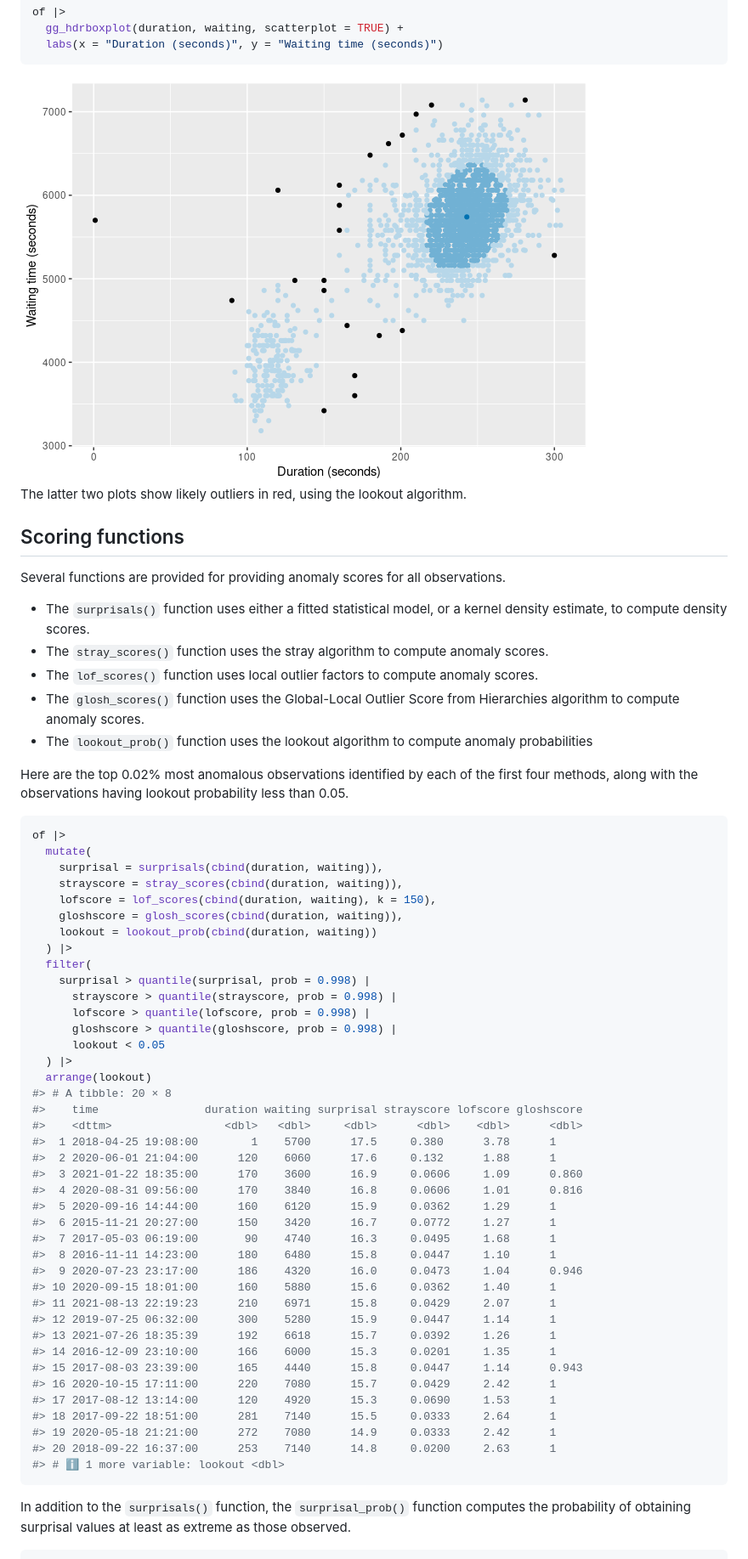
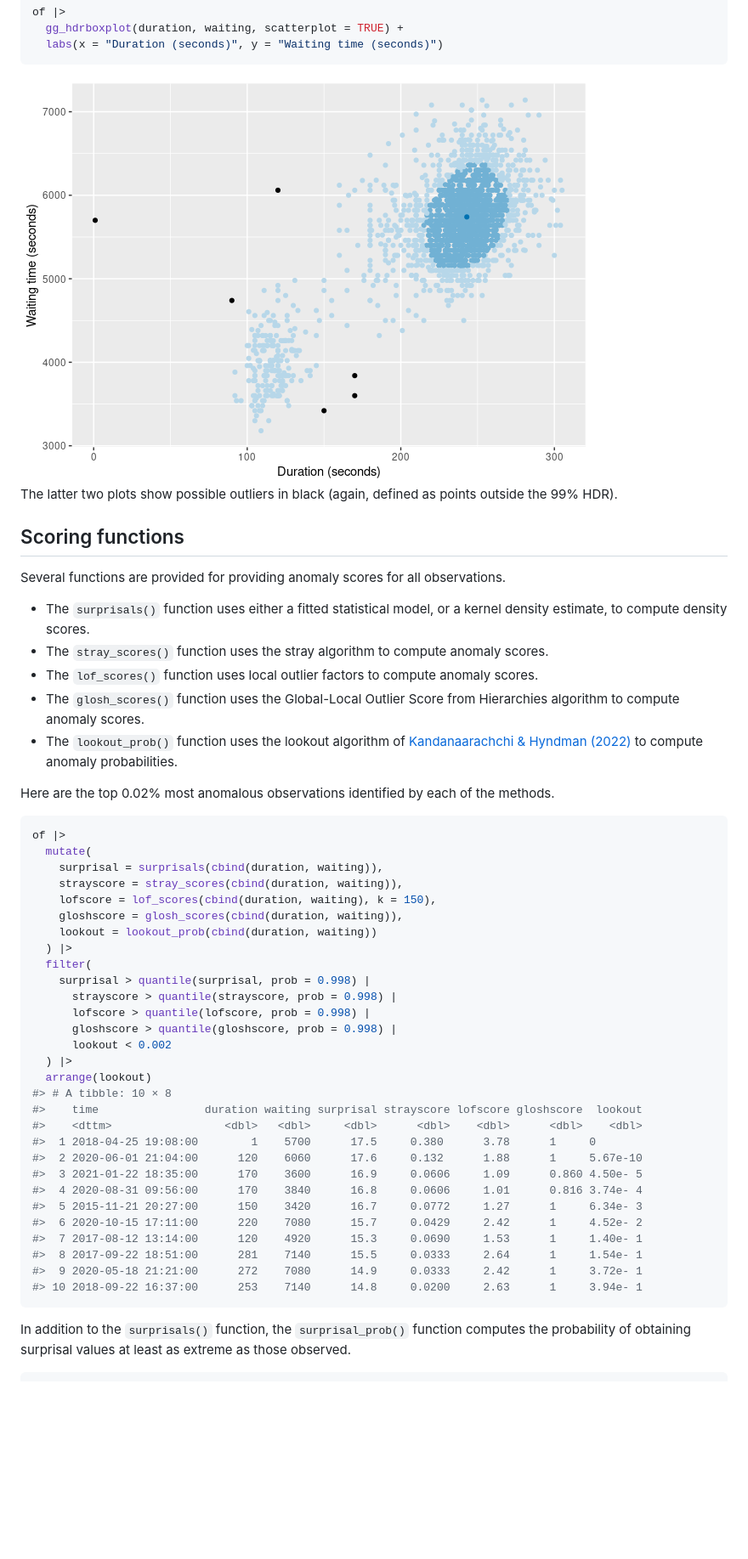
Before and after one commit to robjhyndman/weird, a Markdown page: README.md, the part around one of its changes. Shown at 85% size. Drawn GitHub-style; pictures changed too: man/figures/README-of-boxplot3-2.png; blank space fills up the shorter version.

````diff
--- a/README.md
+++ b/README.md
@@ -231,8 +229,8 @@ of |>
 
 <img src="man/figures/README-of-boxplot3-2.png" style="width:100.0%" />
 
-The latter two plots show likely outliers in red, using the lookout
-algorithm.
+The latter two plots show possible outliers in black (again, defined as
+points outside the 99% HDR).
 
 ## Scoring functions
 
@@ -247,12 +245,13 @@ observations.
   anomaly scores.
 - The `glosh_scores()` function uses the Global-Local Outlier Score from
   Hierarchies algorithm to compute anomaly scores.
-- The `lookout_prob()` function uses the lookout algorithm to compute
-  anomaly probabilities
+- The `lookout_prob()` function uses the lookout algorithm of
+  [Kandanaarachchi & Hyndman
+  (2022)](https://robjhyndman.com/publications/lookout/) to compute
+  anomaly probabilities.
 
 Here are the top 0.02% most anomalous observations identified by each of
-the first four methods, along with the observations having lookout
-probability less than 0.05.
+the methods.
 
 ``` r
 of |>
@@ -268,33 +267,22 @@ of |>
       strayscore > quantile(strayscore, prob = 0.998) |
       lofscore > quantile(lofscore, prob = 0.998) |
       gloshscore > quantile(gloshscore, prob = 0.998) |
-      lookout < 0.05
+      lookout < 0.002
   ) |>
   arrange(lookout)
-#> # A tibble: 20 × 8
-#>    time                duration waiting surprisal strayscore lofscore gloshscore
-#>    <dttm>                 <dbl>   <dbl>     <dbl>      <dbl>    <dbl>      <dbl>
-#>  1 2018-04-25 19:08:00        1    5700      17.5     0.380      3.78      1
-#>  2 2020-06-01 21:04:00      120    6060      17.6     0.132      1.88      1
-#>  3 2021-01-22 18:35:00      170    3600      16.9     0.0606     1.09      0.860
-#>  4 2020-08-31 09:56:00      170    3840      16.8     0.0606     1.01      0.816
-#>  5 2020-09-16 14:44:00      160    6120      15.9     0.0362     1.29      1
-#>  6 2015-11-21 20:27:00      150    3420      16.7     0.0772     1.27      1
-#>  7 2017-05-03 06:19:00       90    4740      16.3     0.0495     1.68      1
-#>  8 2016-11-11 14:23:00      180    6480      15.8     0.0447     1.10      1
-#>  9 2020-07-23 23:17:00      186    4320      16.0     0.0473     1.04      0.946
-#> 10 2020-09-15 18:01:00      160    5880      15.6     0.0362     1.40      1
-#> 11 2021-08-13 22:19:23      210    6971      15.8     0.0429     2.07      1
-#> 12 2019-07-25 06:32:00      300    5280      15.9     0.0447     1.14      1
-#> 13 2021-07-26 18:35:39      192    6618      15.7     0.0392     1.26      1
-#> 14 2016-12-09 23:10:00      166    6000      15.3     0.0201     1.35      1
-#> 15 2017-08-03 23:39:00      165    4440      15.8     0.0447     1.14      0.943
-#> 16 2020-10-15 17:11:00      220    7080      15.7     0.0429     2.42      1
-#> 17 2017-08-12 13:14:00      120    4920      15.3     0.0690     1.53      1
-#> 18 2017-09-22 18:51:00      281    7140      15.5     0.0333     2.64      1
-#> 19 2020-05-18 21:21:00      272    7080      14.9     0.0333     2.42      1
-#> 20 2018-09-22 16:37:00      253    7140      14.8     0.0200     2.63      1
-#> # ℹ 1 more variable: lookout <dbl>
+#> # A tibble: 10 × 8
+#>    time                duration waiting surprisal strayscore lofscore gloshscore  lookout
+#>    <dttm>                 <dbl>   <dbl>     <dbl>      <dbl>    <dbl>      <dbl>    <dbl>
+#>  1 2018-04-25 19:08:00        1    5700      17.5     0.380      3.78      1     0
+#>  2 2020-06-01 21:04:00      120    6060      17.6     0.132      1.88      1     5.67e-10
+#>  3 2021-01-22 18:35:00      170    3600      16.9     0.0606     1.09      0.860 4.50e- 5
+#>  4 2020-08-31 09:56:00      170    3840      16.8     0.0606     1.01      0.816 3.74e- 4
+#>  5 2015-11-21 20:27:00      150    3420      16.7     0.0772     1.27      1     6.34e- 3
+#>  6 2020-10-15 17:11:00      220    7080      15.7     0.0429     2.42      1     4.52e- 2
+#>  7 2017-08-12 13:14:00      120    4920      15.3     0.0690     1.53      1     1.40e- 1
+#>  8 2017-09-22 18:51:00      281    7140      15.5     0.0333     2.64      1     1.54e- 1
+#>  9 2020-05-18 21:21:00      272    7080      14.9     0.0333     2.42      1     3.72e- 1
+#> 10 2018-09-22 16:37:00      253    7140      14.8     0.0200     2.63      1     3.94e- 1
 ```
 
 In addition to the `surprisals()` function, the `surprisal_prob()`
````
Also changed, not shown: other parts of README.md (+9 -11 lines), man/figures/README-of-boxplot-2.png, man/figures/README-of-boxplot-3.png, man/figures/README-of-boxplot3-1.png, man/figures/README-of-density-1.png, man/figures/README-of-density2-1.png, 1 other file.
